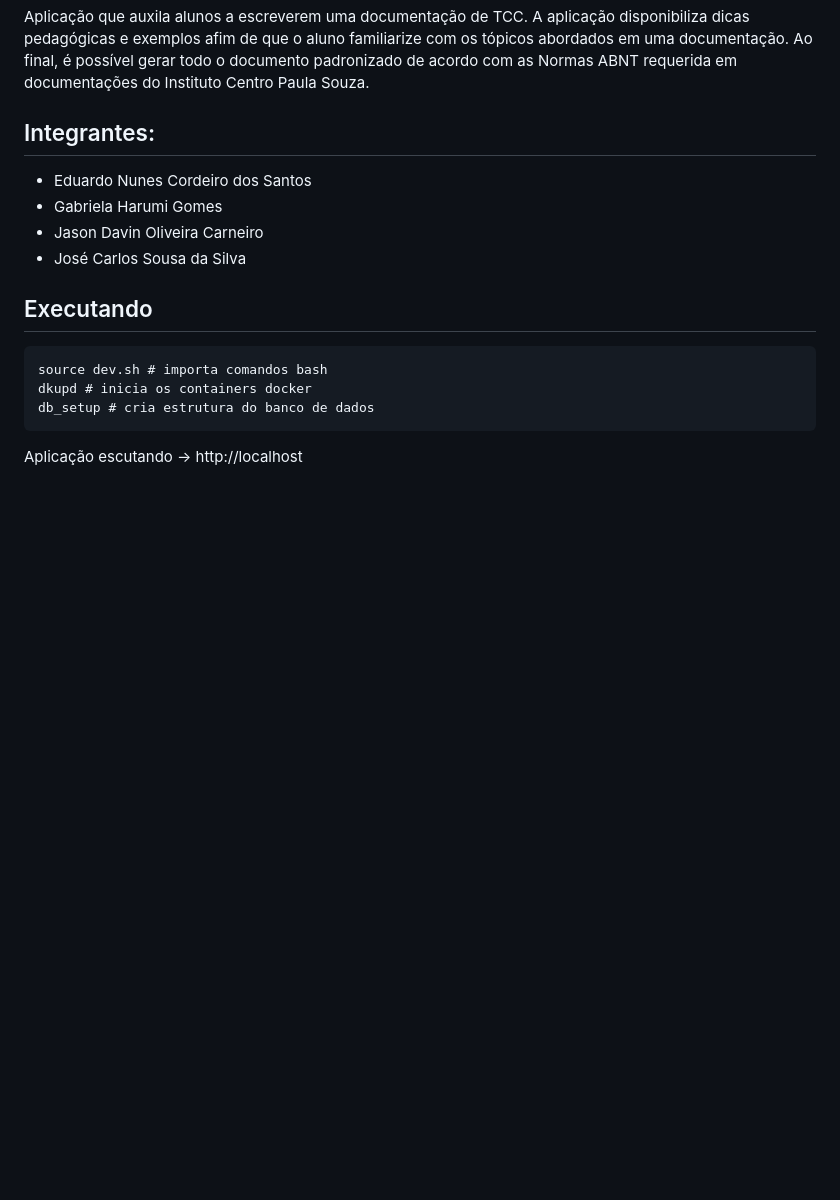
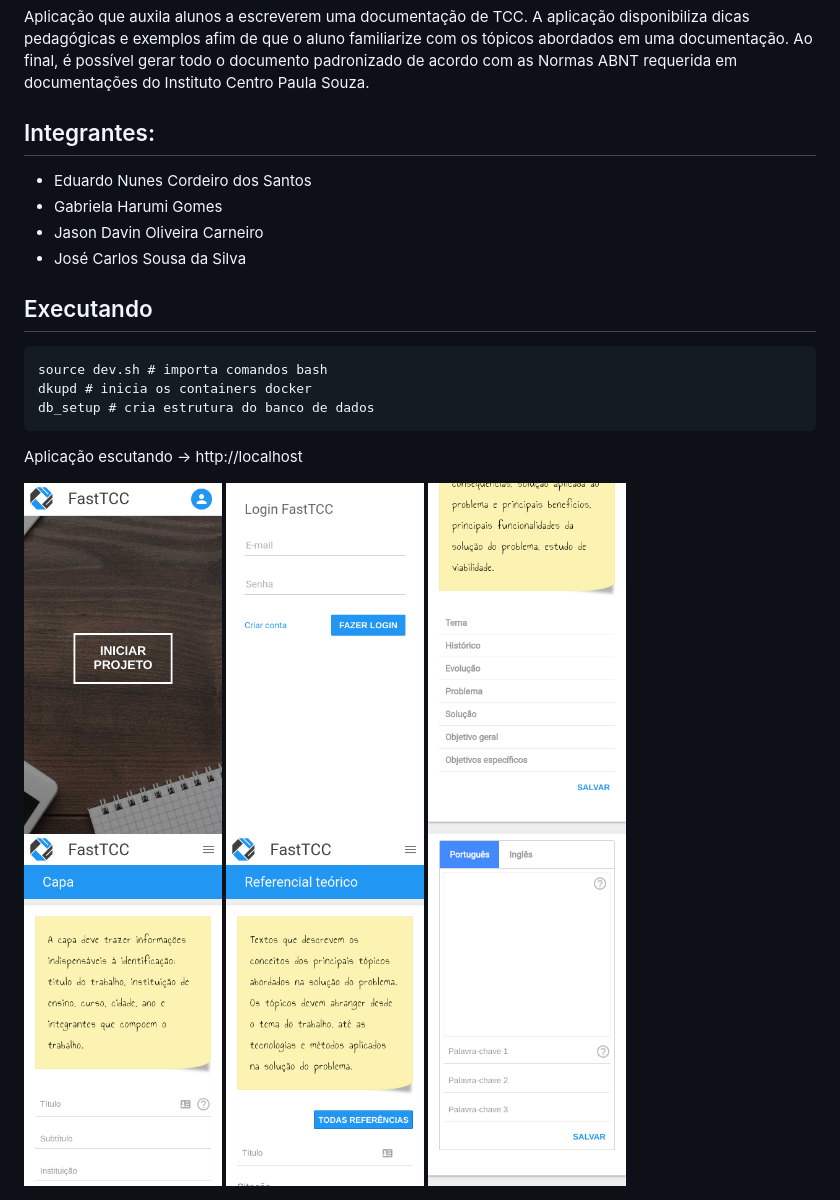
Before and after one commit to jasondavindev/fasttcc, a Markdown page: README.md, the part around the change. GitHub-like rendering; pictures changed too: images/screen_1.png (added), images/screen_2.png (added), images/screen_3.png (added); blank space fills up the shorter version.

Commit message:
add images to readme

````diff
--- a/README.md
+++ b/README.md
@@ -21,3 +21,10 @@ db_setup # cria estrutura do banco de dados
 ```
 
 Aplicação escutando -> http://localhost
+
+<img src="./images/screen_1.png" width=25%>
+<img src="./images/screen_2.png" width=25%>
+<img src="./images/screen_3.png" width=25%>
+<img src="./images/screen_4.png" width=25%>
+<img src="./images/screen_5.png" width=25%>
+<img src="./images/screen_6.png" width=25%>
````
